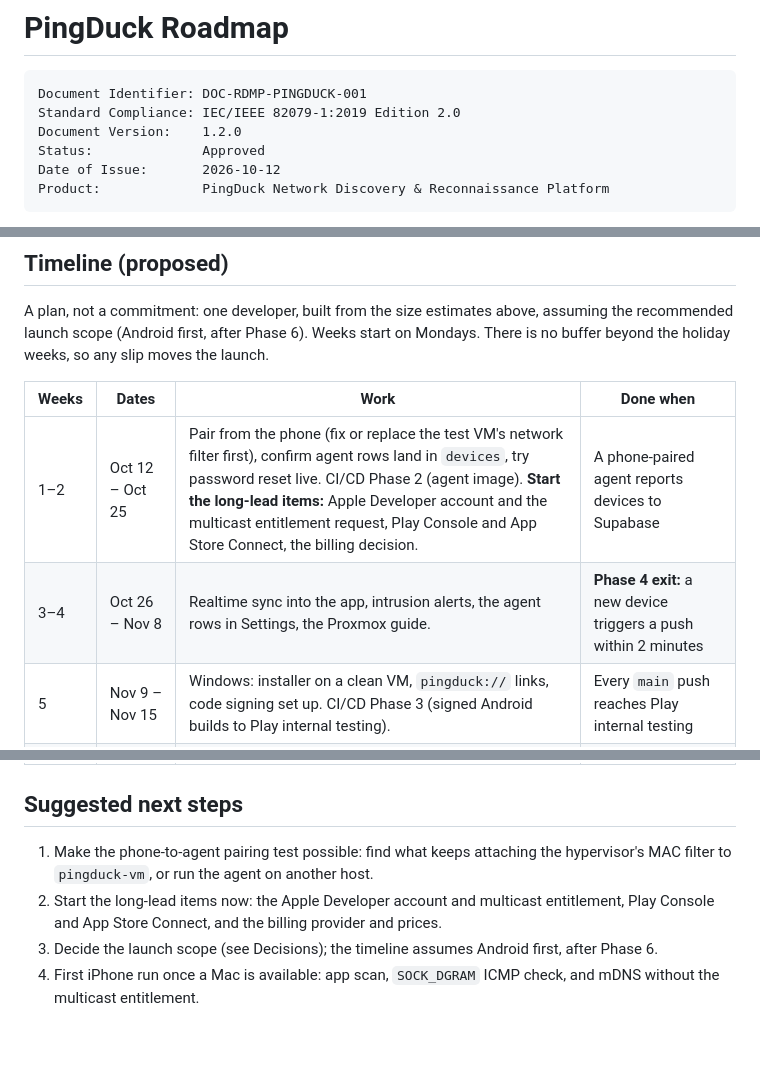
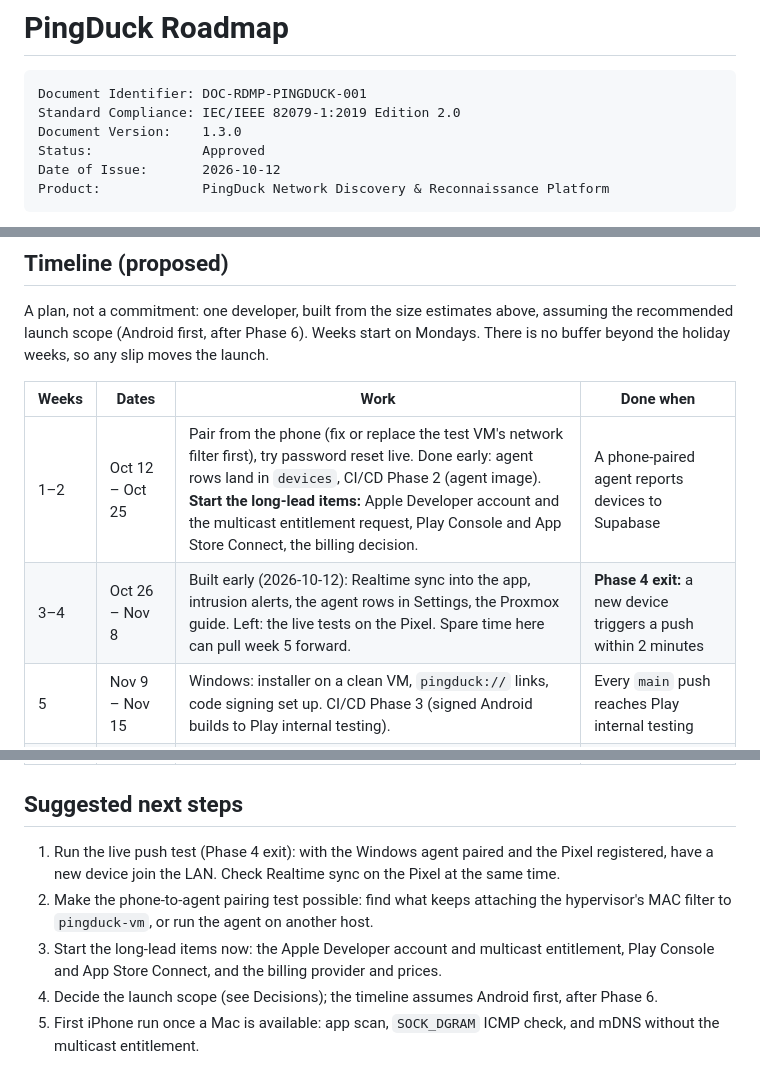
Before and after one commit to Big-Duck-Networks/pingduck, a Markdown page: docs/ROADMAP.md, 3 parts joined by grey strips. Drawn GitHub-style; blank space fills up the shorter version.

Commit message:
docs: refresh roadmap after push alerts went live
Phase 4 to ~85%: sync, alerts and the Settings rows are merged, the
notify-new-devices function and its secrets are deployed, and the Windows
agent keeps devices current in Supabase. The live Pixel tests are what's
left; they lead the next steps.

Co-Authored-By: Claude Opus 5.5 <noreply@anthropic.com>

````diff
--- a/docs/ROADMAP.md
+++ b/docs/ROADMAP.md
@@ -3,7 +3,7 @@
 ```
 Document Identifier: DOC-RDMP-PINGDUCK-001
 Standard Compliance: IEC/IEEE 82079-1:2019 Edition 2.0
-Document Version:    1.2.0
+Document Version:    1.3.0
 Status:              Approved
 Date of Issue:       2026-10-12
 Product:             PingDuck Network Discovery & Reconnaissance Platform
@@ -247,8 +247,8 @@ buffer beyond the holiday weeks, so any slip moves the launch.
 
 | Weeks | Dates | Work | Done when |
 | --- | --- | --- | --- |
-| 1–2 | Oct 12 – Oct 25 | Pair from the phone (fix or replace the test VM's network filter first), confirm agent rows land in `devices`, try password reset live. CI/CD Phase 2 (agent image). **Start the long-lead items:** Apple Developer account and the multicast entitlement request, Play Console and App Store Connect, the billing decision. | A phone-paired agent reports devices to Supabase |
-| 3–4 | Oct 26 – Nov 8 | Realtime sync into the app, intrusion alerts, the agent rows in Settings, the Proxmox guide. | **Phase 4 exit:** a new device triggers a push within 2 minutes |
+| 1–2 | Oct 12 – Oct 25 | Pair from the phone (fix or replace the test VM's network filter first), try password reset live. Done early: agent rows land in `devices`, CI/CD Phase 2 (agent image). **Start the long-lead items:** Apple Developer account and the multicast entitlement request, Play Console and App Store Connect, the billing decision. | A phone-paired agent reports devices to Supabase |
+| 3–4 | Oct 26 – Nov 8 | Built early (2026-10-12): Realtime sync into the app, intrusion alerts, the agent rows in Settings, the Proxmox guide. Left: the live tests on the Pixel. Spare time here can pull week 5 forward. | **Phase 4 exit:** a new device triggers a push within 2 minutes |
 | 5 | Nov 9 – Nov 15 | Windows: installer on a clean VM, `pingduck://` links, code signing set up. CI/CD Phase 3 (signed Android builds to Play internal testing). | Every `main` push reaches Play internal testing |
 | 6–9 | Nov 16 – Dec 13 | Phase 5: RevenueCat, server-side entitlements, paywall, subscription state, legal pages, store products, sandbox tests. | **Phase 5 exit:** a sandbox subscription unlocks Premium on the server |
 | 10–11 | Dec 14 – Dec 27 | Phase 6: traceroute, DNS lookup, network details, speed test. | **Phase 6 exit** on Android |
@@ -259,7 +259,8 @@ buffer beyond the holiday weeks, so any slip moves the launch.
 
 ## Suggested next steps
 
-1. Make the phone-to-agent pairing test possible: find what keeps attaching the hypervisor's MAC filter to `pingduck-vm`, or run the agent on another host.
-2. Start the long-lead items now: the Apple Developer account and multicast entitlement, Play Console and App Store Connect, and the billing provider and prices.
-3. Decide the launch scope (see Decisions); the timeline assumes Android first, after Phase 6.
-4. First iPhone run once a Mac is available: app scan, `SOCK_DGRAM` ICMP check, and mDNS without the multicast entitlement.
+1. Run the live push test (Phase 4 exit): with the Windows agent paired and the Pixel registered, have a new device join the LAN. Check Realtime sync on the Pixel at the same time.
+2. Make the phone-to-agent pairing test possible: find what keeps attaching the hypervisor's MAC filter to `pingduck-vm`, or run the agent on another host.
+3. Start the long-lead items now: the Apple Developer account and multicast entitlement, Play Console and App Store Connect, and the billing provider and prices.
+4. Decide the launch scope (see Decisions); the timeline assumes Android first, after Phase 6.
+5. First iPhone run once a Mac is available: app scan, `SOCK_DGRAM` ICMP check, and mDNS without the multicast entitlement.
````
Also changed, not shown: other parts of docs/ROADMAP.md (+4 -4 lines).
